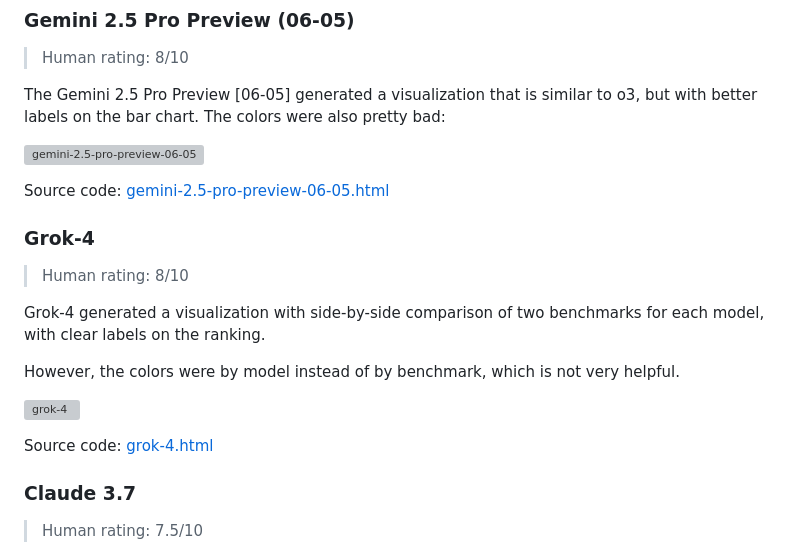
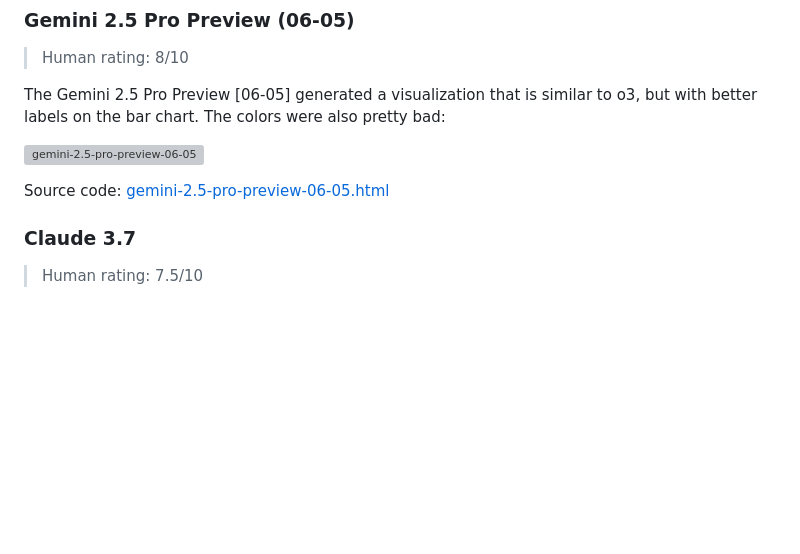
Before and after one commit to paradite/model-benchmark-viz, a Markdown page: README.md, the part around the change printed below. GitHub-like rendering; blank space fills up the shorter version; grey boxes are pictures that could not be loaded.

```diff
--- a/README.md
+++ b/README.md
@@ -105,18 +97,6 @@ The Gemini 2.5 Pro Preview [06-05] generated a visualization that is similar to
 ![gemini-2.5-pro-preview-06-05](output/gemini-2.5-pro-preview-06-05.png)
 
 Source code: [gemini-2.5-pro-preview-06-05.html](output/gemini-2.5-pro-preview-06-05.html)
-
-### Grok-4
-
-> Human rating: 8/10
-
-Grok-4 generated a visualization with side-by-side comparison of two benchmarks for each model, with clear labels on the ranking.
-
-However, the colors were by model instead of by benchmark, which is not very helpful.
-
-![grok-4](output/grok-4.png)
-
-Source code: [grok-4.html](output/grok-4.html)
 
 ### Claude 3.7
 
```
Also changed, not shown: other parts of README.md (+31 -39 lines).
